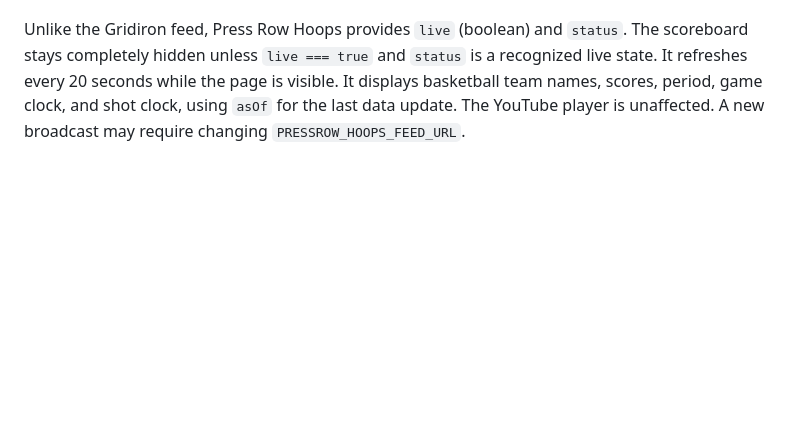
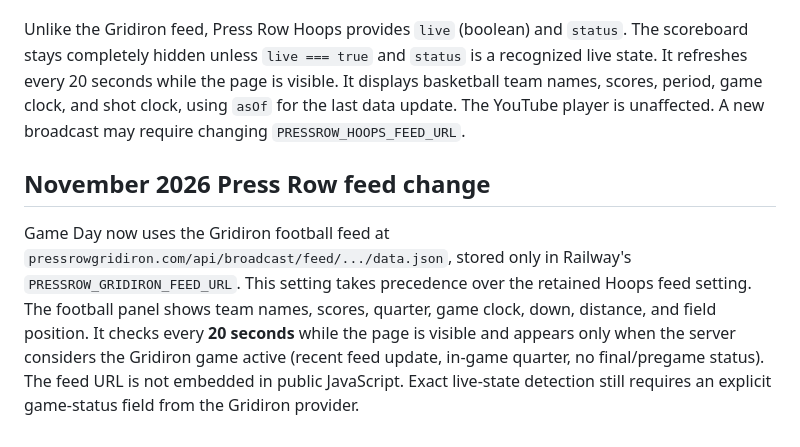
Before and after one commit to LCTigerSportsLive/LCTigerSportsLive, a Markdown page: README.md, the part around the change. GitHub-like rendering; blank space fills up the shorter version.

Commit message:
Test and document pressrowgridiron.com feed as primary football source

```diff
--- a/README.md
+++ b/README.md
@@ -78,3 +78,7 @@ The football scoring panel starts hidden and appears only when `/api/v1/pressrow
 The current Game Day Press Row panel uses `PRESSROW_HOOPS_FEED_URL` on Railway, pointing to an HTTPS `pressrowhoops.com/api/broadcast/live/...json` feed. The browser never contains the feed URL. The existing `/api/v1/pressrow/gridiron` API path is retained for compatibility, but returns the Hoops feed with `sport: "basketball"` and `provider: "pressrow-hoops"` when the Hoops environment variable is configured. The older Gridiron configuration remains as a fallback.
 
 Unlike the Gridiron feed, Press Row Hoops provides `live` (boolean) and `status`. The scoreboard stays completely hidden unless `live === true` and `status` is a recognized live state. It refreshes every 20 seconds while the page is visible. It displays basketball team names, scores, period, game clock, and shot clock, using `asOf` for the last data update. The YouTube player is unaffected. A new broadcast may require changing `PRESSROW_HOOPS_FEED_URL`.
+
+## November 2026 Press Row feed change
+
+Game Day now uses the Gridiron football feed at `pressrowgridiron.com/api/broadcast/feed/.../data.json`, stored only in Railway's `PRESSROW_GRIDIRON_FEED_URL`. This setting takes precedence over the retained Hoops feed setting. The football panel shows team names, scores, quarter, game clock, down, distance, and field position. It checks every **20 seconds** while the page is visible and appears only when the server considers the Gridiron game active (recent feed update, in-game quarter, no final/pregame status). The feed URL is not embedded in public JavaScript. Exact live-state detection still requires an explicit game-status field from the Gridiron provider.
```
